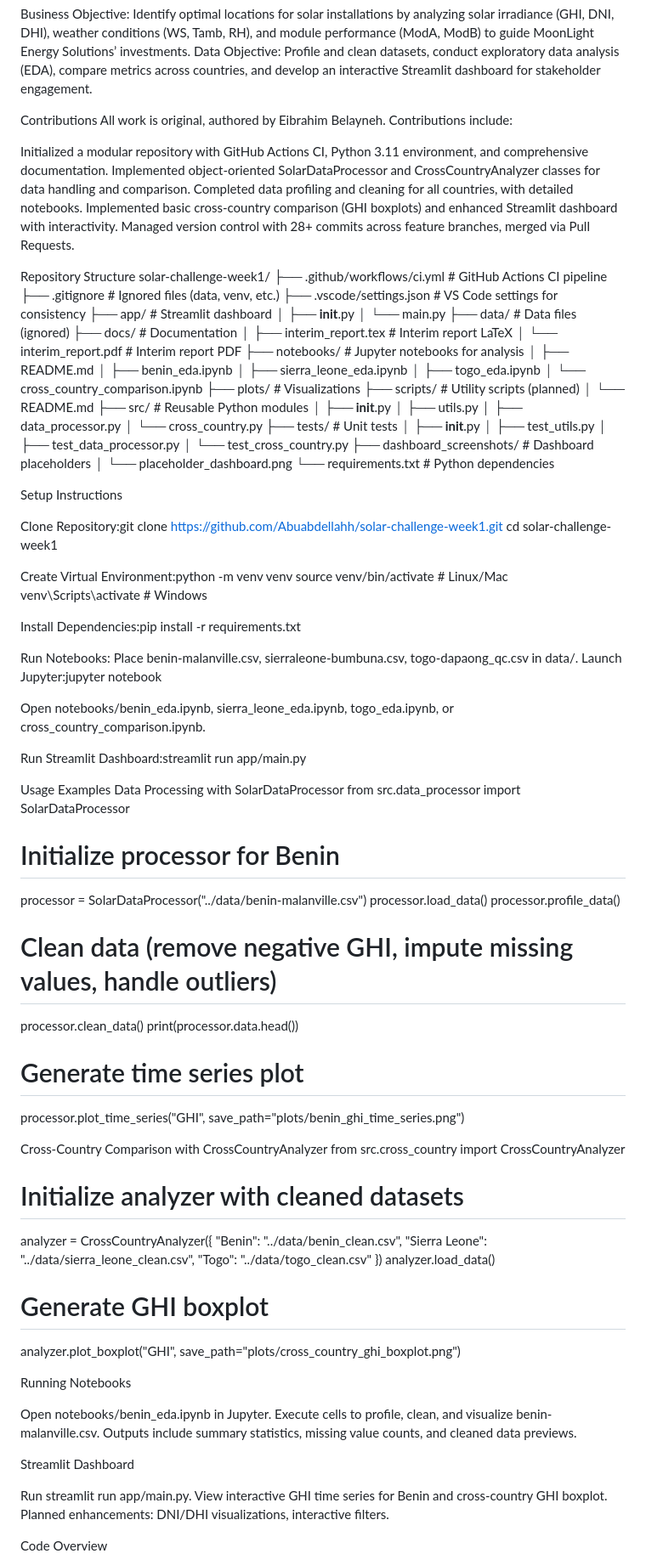
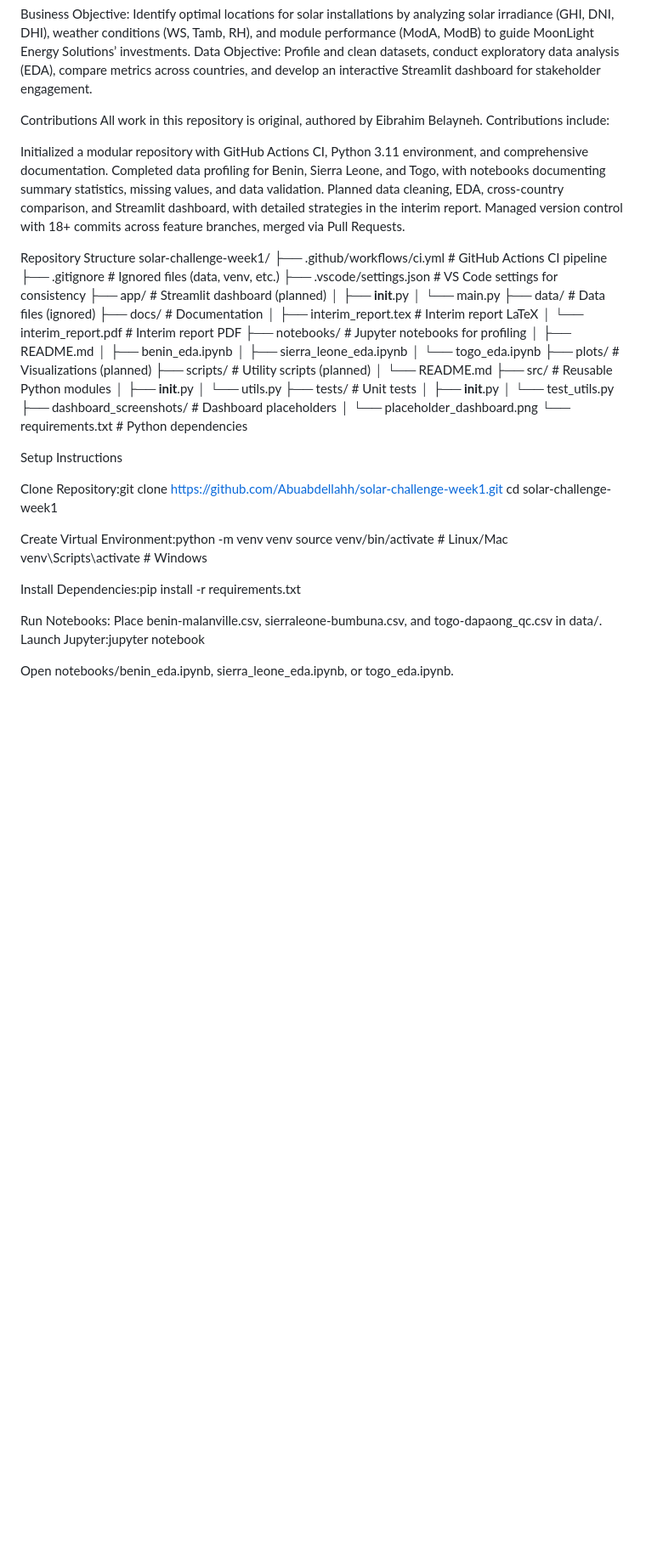
Before and after one commit to Abuabdellahh/solar-challenge-week1, a Markdown page: README.md, the part around one of its changes. Shown at 85% size. Rendered like a GitHub page; blank space fills up the shorter version.

Commit message:
docs: add project README

```diff
--- a/README.md
+++ b/README.md
@@ -6,45 +6,39 @@ Business Objective: Identify optimal locations for solar installations by analyz
 Data Objective: Profile and clean datasets, conduct exploratory data analysis (EDA), compare metrics across countries, and develop an interactive Streamlit dashboard for stakeholder engagement.
 
 Contributions
-All work is original, authored by Eibrahim Belayneh. Contributions include:
+All work in this repository is original, authored by Eibrahim Belayneh. Contributions include:
 
 Initialized a modular repository with GitHub Actions CI, Python 3.11 environment, and comprehensive documentation.
-Implemented object-oriented SolarDataProcessor and CrossCountryAnalyzer classes for data handling and comparison.
-Completed data profiling and cleaning for all countries, with detailed notebooks.
-Implemented basic cross-country comparison (GHI boxplots) and enhanced Streamlit dashboard with interactivity.
-Managed version control with 28+ commits across feature branches, merged via Pull Requests.
+Completed data profiling for Benin, Sierra Leone, and Togo, with notebooks documenting summary statistics, missing values, and data validation.
+Planned data cleaning, EDA, cross-country comparison, and Streamlit dashboard, with detailed strategies in the interim report.
+Managed version control with 18+ commits across feature branches, merged via Pull Requests.
 
 Repository Structure
 solar-challenge-week1/
 ├── .github/workflows/ci.yml       # GitHub Actions CI pipeline
 ├── .gitignore                    # Ignored files (data, venv, etc.)
 ├── .vscode/settings.json         # VS Code settings for consistency
-├── app/                          # Streamlit dashboard
+├── app/                          # Streamlit dashboard (planned)
 │   ├── __init__.py
 │   └── main.py
 ├── data/                         # Data files (ignored)
 ├── docs/                         # Documentation
 │   ├── interim_report.tex        # Interim report LaTeX
 │   └── interim_report.pdf        # Interim report PDF
-├── notebooks/                    # Jupyter notebooks for analysis
+├── notebooks/                    # Jupyter notebooks for profiling
 │   ├── README.md
 │   ├── benin_eda.ipynb
 │   ├── sierra_leone_eda.ipynb
-│   ├── togo_eda.ipynb
-│   └── cross_country_comparison.ipynb
-├── plots/                        # Visualizations
+│   └── togo_eda.ipynb
+├── plots/                        # Visualizations (planned)
 ├── scripts/                      # Utility scripts (planned)
 │   └── README.md
 ├── src/                          # Reusable Python modules
 │   ├── __init__.py
-│   ├── utils.py
-│   ├── data_processor.py
-│   └── cross_country.py
+│   └── utils.py
 ├── tests/                        # Unit tests
 │   ├── __init__.py
-│   ├── test_utils.py
-│   ├── test_data_processor.py
-│   └── test_cross_country.py
+│   └── test_utils.py
 ├── dashboard_screenshots/         # Dashboard placeholders
 │   └── placeholder_dashboard.png
 └── requirements.txt              # Python dependencies
@@ -64,58 +58,11 @@ Install Dependencies:pip install -r requirements.txt
 
 
 Run Notebooks:
-Place benin-malanville.csv, sierraleone-bumbuna.csv, togo-dapaong_qc.csv in data/.
+Place benin-malanville.csv, sierraleone-bumbuna.csv, and togo-dapaong_qc.csv in data/.
 Launch Jupyter:jupyter notebook
 
 
-Open notebooks/benin_eda.ipynb, sierra_leone_eda.ipynb, togo_eda.ipynb, or cross_country_comparison.ipynb.
-
-
-Run Streamlit Dashboard:streamlit run app/main.py
+Open notebooks/benin_eda.ipynb, sierra_leone_eda.ipynb, or togo_eda.ipynb.
 
 
 
-Usage Examples
-Data Processing with SolarDataProcessor
-from src.data_processor import SolarDataProcessor
-
-# Initialize processor for Benin
-processor = SolarDataProcessor("../data/benin-malanville.csv")
-processor.load_data()
-processor.profile_data()
-
-# Clean data (remove negative GHI, impute missing values, handle outliers)
-processor.clean_data()
-print(processor.data.head())
-
-# Generate time series plot
-processor.plot_time_series("GHI", save_path="plots/benin_ghi_time_series.png")
-
-Cross-Country Comparison with CrossCountryAnalyzer
-from src.cross_country import CrossCountryAnalyzer
-
-# Initialize analyzer with cleaned datasets
-analyzer = CrossCountryAnalyzer({
-    "Benin": "../data/benin_clean.csv",
-    "Sierra Leone": "../data/sierra_leone_clean.csv",
-    "Togo": "../data/togo_clean.csv"
-})
-analyzer.load_data()
-
-# Generate GHI boxplot
-analyzer.plot_boxplot("GHI", save_path="plots/cross_country_ghi_boxplot.png")
-
-Running Notebooks
-
-Open notebooks/benin_eda.ipynb in Jupyter.
-Execute cells to profile, clean, and visualize benin-malanville.csv.
-Outputs include summary statistics, missing value counts, and cleaned data previews.
-
-Streamlit Dashboard
-
-Run streamlit run app/main.py.
-View interactive GHI time series for Benin and cross-country GHI boxplot.
-Planned enhancements: DNI/DHI visualizations, interactive filters.
-
-Code Overview
-
```
Also changed, not shown: other parts of README.md (+36 -67 lines).
